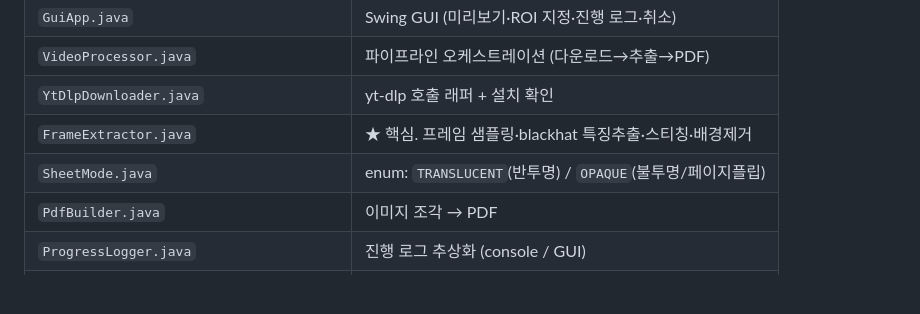
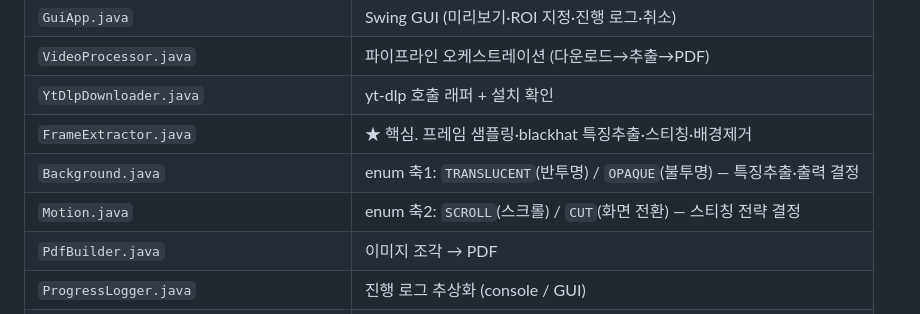
Before and after one commit to SLug801/youtube-to-pdf, a Markdown page: CLAUDE.md, the part around one of its changes. GitHub-like rendering; blank space fills up the shorter version.

```diff
--- a/CLAUDE.md
+++ b/CLAUDE.md
@@ -49,7 +49,8 @@ java -jar target/youtube-to-pdf-1.0.0-shaded.jar --roi 0.72,1.00,0.00,1.00 "<URL
 | `VideoProcessor.java` | 파이프라인 오케스트레이션 (다운로드→추출→PDF) |
 | `YtDlpDownloader.java` | yt-dlp 호출 래퍼 + 설치 확인 |
 | `FrameExtractor.java` | ★ 핵심. 프레임 샘플링·blackhat 특징추출·스티칭·배경제거 |
-| `SheetMode.java` | enum: `TRANSLUCENT`(반투명) / `OPAQUE`(불투명/페이지플립) |
+| `Background.java` | enum 축1: `TRANSLUCENT`(반투명) / `OPAQUE`(불투명) — 특징추출·출력 결정 |
+| `Motion.java` | enum 축2: `SCROLL`(스크롤) / `CUT`(화면 전환) — 스티칭 전략 결정 |
 | `PdfBuilder.java` | 이미지 조각 → PDF |
 | `ProgressLogger.java` | 진행 로그 추상화 (console / GUI) |
 | `Config.java` | 공용 설정 |
```
Also changed, not shown: other parts of CLAUDE.md (+9 -6 lines).
